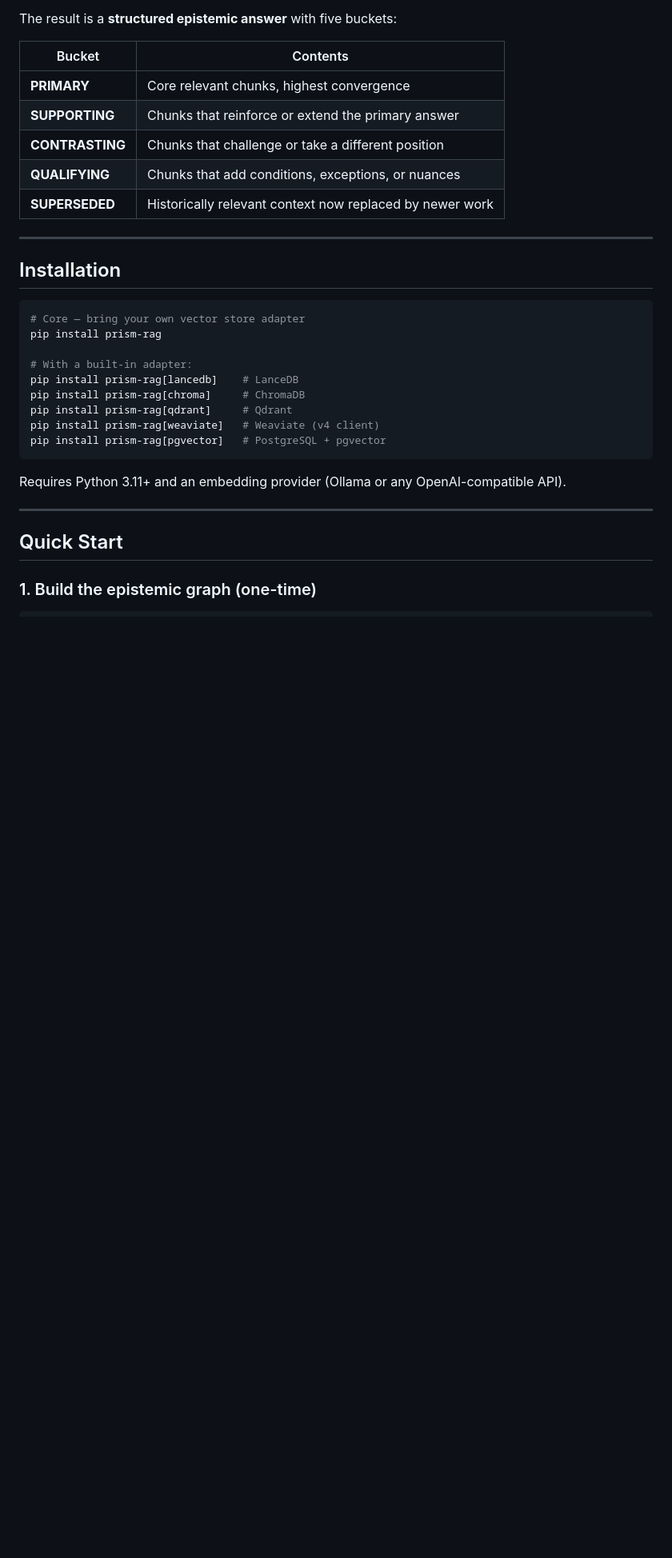
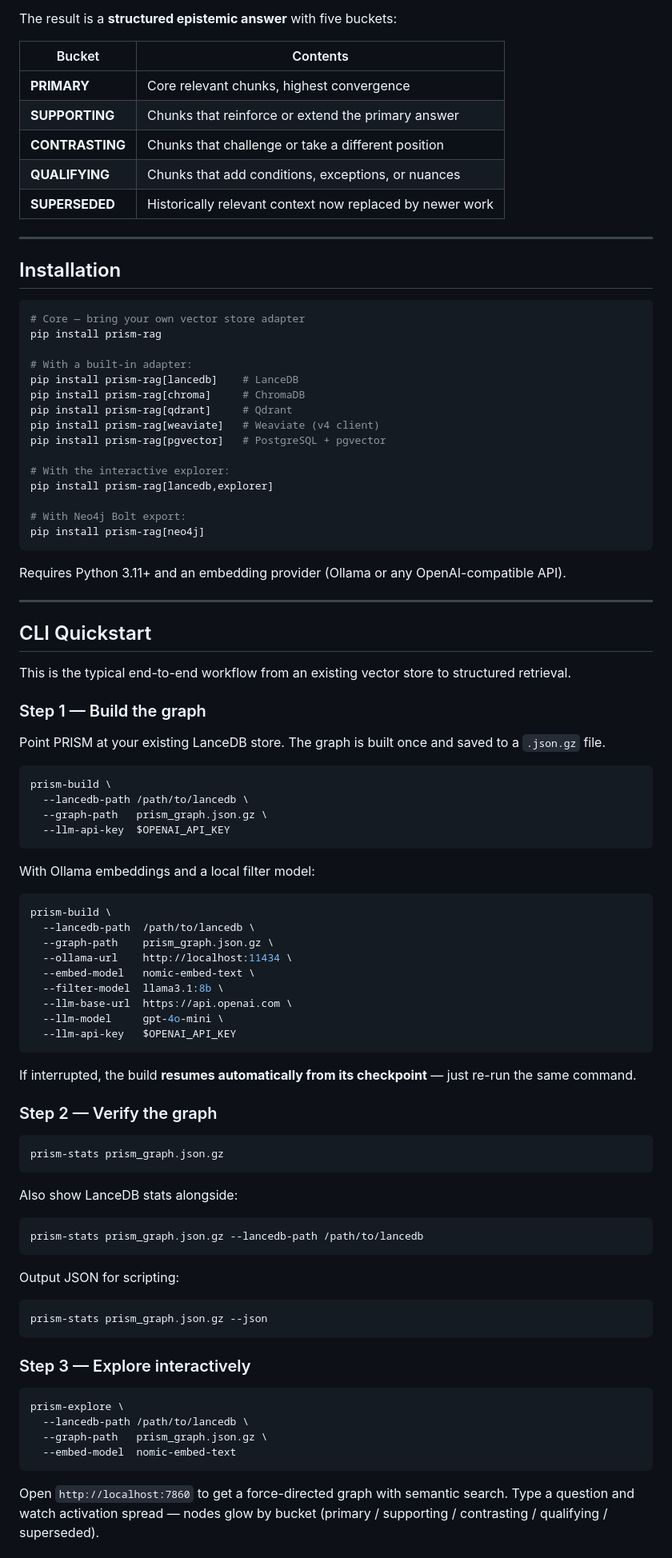
Before and after one commit to MadMando/prism, a Markdown page: README_PYPI.md, the part around one of its changes. Shown at 80% size. GitHub-like rendering; blank space fills up the shorter version.

````diff
--- a/README_PYPI.md
+++ b/README_PYPI.md
@@ -59,12 +59,75 @@ pip install prism-rag[chroma]     # ChromaDB
 pip install prism-rag[qdrant]     # Qdrant
 pip install prism-rag[weaviate]   # Weaviate (v4 client)
 pip install prism-rag[pgvector]   # PostgreSQL + pgvector
+
+# With the interactive explorer:
+pip install prism-rag[lancedb,explorer]
+
+# With Neo4j Bolt export:
+pip install prism-rag[neo4j]
 ```
 
 Requires Python 3.11+ and an embedding provider (Ollama or any OpenAI-compatible API).
 
 ---
 
-## Quick Start
+## CLI Quickstart
 
-### 1. Build the epistemic graph (one-time)
+This is the typical end-to-end workflow from an existing vector store to structured retrieval.
+
+### Step 1 — Build the graph
+
+Point PRISM at your existing LanceDB store. The graph is built once and saved to a `.json.gz` file.
+
+```bash
+prism-build \
+  --lancedb-path /path/to/lancedb \
+  --graph-path   prism_graph.json.gz \
+  --llm-api-key  $OPENAI_API_KEY
+```
+
+With Ollama embeddings and a local filter model:
+
+```bash
+prism-build \
+  --lancedb-path  /path/to/lancedb \
+  --graph-path    prism_graph.json.gz \
+  --ollama-url    http://localhost:11434 \
+  --embed-model   nomic-embed-text \
+  --filter-model  llama3.1:8b \
+  --llm-base-url  https://api.openai.com \
+  --llm-model     gpt-4o-mini \
+  --llm-api-key   $OPENAI_API_KEY
+```
+
+If interrupted, the build **resumes automatically from its checkpoint** — just re-run the same command.
+
+### Step 2 — Verify the graph
+
+```bash
+prism-stats prism_graph.json.gz
+```
+
+Also show LanceDB stats alongside:
+
+```bash
+prism-stats prism_graph.json.gz --lancedb-path /path/to/lancedb
+```
+
+Output JSON for scripting:
+
+```bash
+prism-stats prism_graph.json.gz --json
+```
+
+### Step 3 — Explore interactively
+
+```bash
+prism-explore \
+  --lancedb-path /path/to/lancedb \
+  --graph-path   prism_graph.json.gz \
+  --embed-model  nomic-embed-text
+```
+
+Open `http://localhost:7860` to get a force-directed graph with semantic search. Type a question and watch activation spread — nodes glow by bucket (primary / supporting / contrasting / qualifying / superseded).
+
````
Also changed, not shown: other parts of README_PYPI.md (+224 -100 lines).
